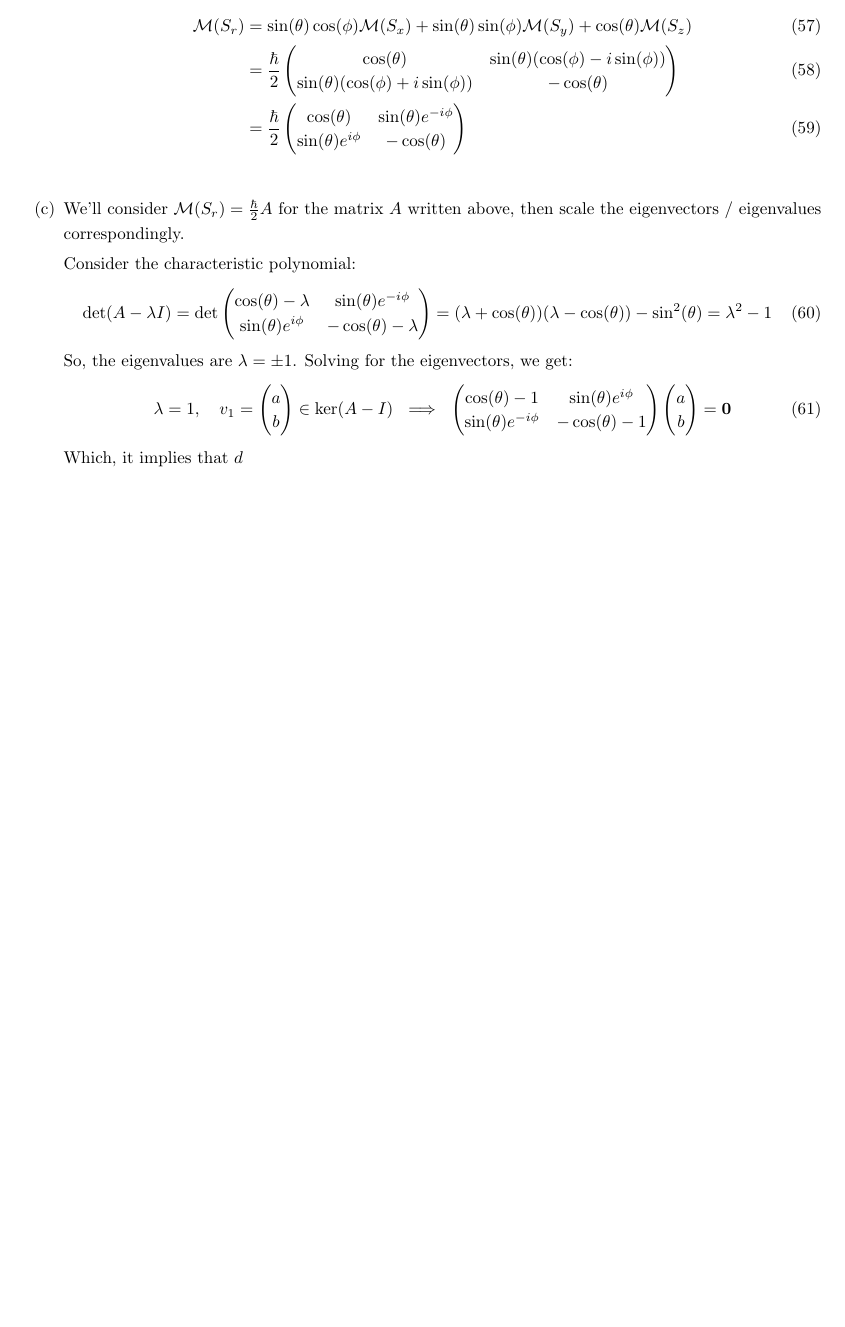
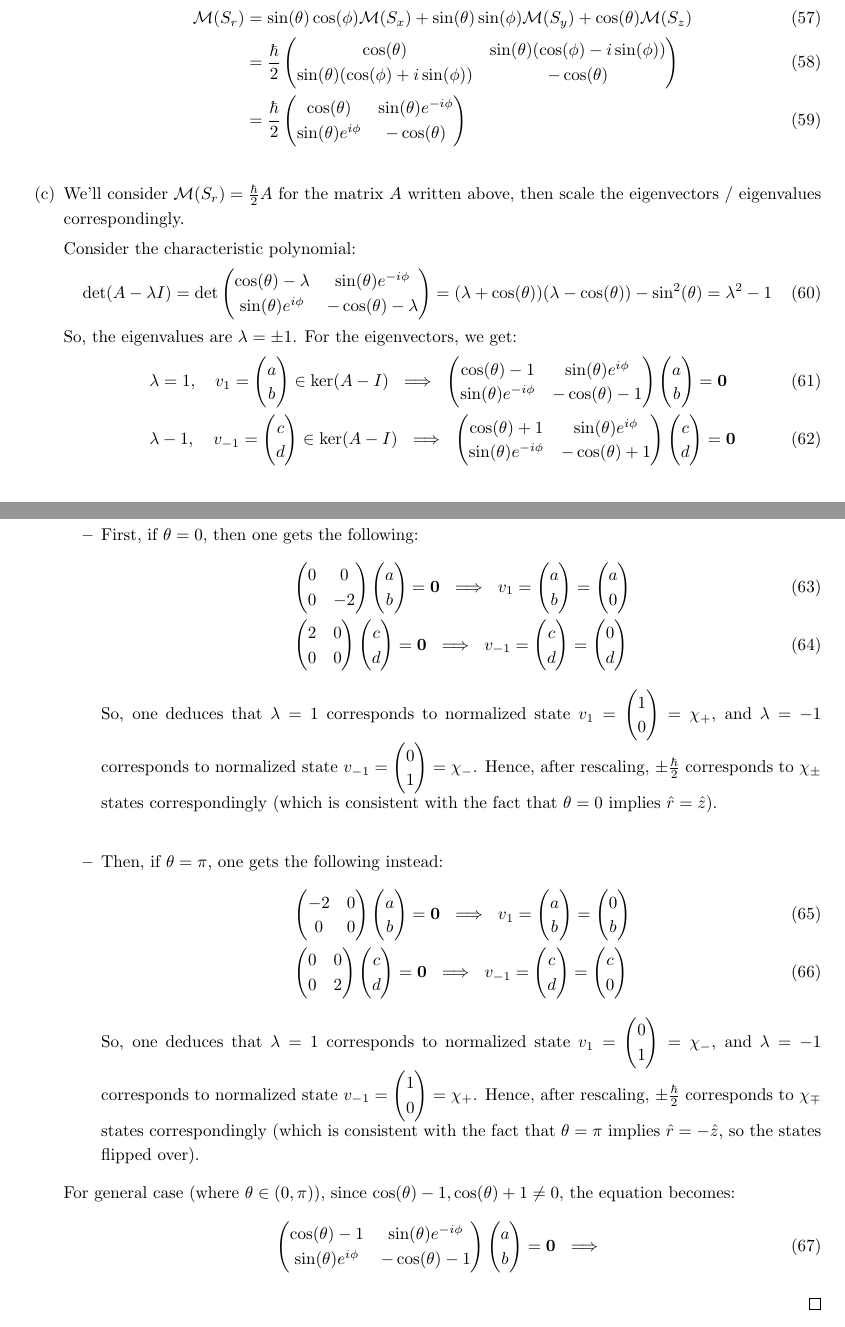
Before and after one commit to BryanWriggler/Winter-2026, a LaTeX document (Phys 115B/HW 4/Phys_115B_HW4.tex): part of page 7 of 10 before the commit and two parts of pages 7 and 8 of 10 after it, the two joined at a grey line, cut so that both start at the same text, the shorter picture padded with empty space. Compiled offline with pdfLaTeX.

Commit message:
changes to phys 155b hw4

```diff
--- a/Phys 115B/HW 4/Phys_115B_HW4.tex
+++ b/Phys 115B/HW 4/Phys_115B_HW4.tex
@@ -414,18 +414,114 @@ Construct the matrix $S_r$ corresponding to the component of spin angular moment
                 \sin(\theta)e^{i\phi} & -\cos(\theta)-\lambda
             \end{pmatrix} = (\lambda+\cos(\theta))(\lambda-\cos(\theta)) - \sin^2(\theta) = \lambda^2-1
         \end{align}
-        So, the eigenvalues are $\lambda = \pm 1$. Solving for the eigenvectors, we get:
+        So, the eigenvalues are $\lambda = \pm 1$. For the eigenvectors, we get:
         \begin{align}
-            \lambda=1,\quad v_1=\begin{pmatrix}
+            &\lambda=1,\quad v_1=\begin{pmatrix}
                 a\\b
             \end{pmatrix}\in\ker(A-I)\ \implies\ \begin{pmatrix}
                 \cos(\theta)-1 & \sin(\theta)e^{i\phi}\\
                 \sin(\theta)e^{-i\phi} & -\cos(\theta)-1
             \end{pmatrix}\begin{pmatrix}
                 a\\b
+            \end{pmatrix} = \bzero\\
+            &\lambda-1,\quad v_{-1}=\begin{pmatrix}
+                c\\d
+            \end{pmatrix}\in\ker(A-I)\ \implies\ \begin{pmatrix}
+                \cos(\theta)+1 & \sin(\theta)e^{i\phi}\\
+                \sin(\theta)e^{-i\phi} & -\cos(\theta)+1
+            \end{pmatrix}\begin{pmatrix}
+                c\\d
             \end{pmatrix} = \bzero
         \end{align}
-        Which, it implies that $d$
+        Which, there are two special cases:
+        \begin{itemize}
+            \item First, if $\theta=0$, then one gets the following:
+            \begin{align}
+                &\begin{pmatrix}
+                    0&0\\0&-2
+                \end{pmatrix}\begin{pmatrix}
+                    a\\b
+                \end{pmatrix}=\bzero\ \implies\ v_1 = \begin{pmatrix}
+                    a\\b
+                \end{pmatrix} = \begin{pmatrix}
+                    a\\0
+                \end{pmatrix}\\
+                &\begin{pmatrix}
+                    2&0\\0&0
+                \end{pmatrix}\begin{pmatrix}
+                    c\\d
+                \end{pmatrix} = \bzero\ \implies \ v_{-1}=\begin{pmatrix}
+                    c\\d
+                \end{pmatrix}=\begin{pmatrix}
+                    0\\d
+                \end{pmatrix}
+            \end{align}
+            So, one deduces that $\lambda=1$ corresponds to normalized state $v_1 = \begin{pmatrix}
+                1\\0
+            \end{pmatrix}=\chi_+$, and $\lambda=-1$ corresponds to normalized state $v_{-1}=\begin{pmatrix}
+                0\\1
+            \end{pmatrix}=\chi_-$. Hence, after rescaling, $\pm\frac{\hbar}{2}$ corresponds to $\chi_\pm$ states correspondingly (which is consistent with the fact that $\theta=0$ implies $\hat{r}=\hat{z}$).
+
+            \hfil
+
+            \item Then, if $\theta=\pi$, one gets the following instead:
+            \begin{align}
+                &\begin{pmatrix}
+                    -2&0\\0&0
+                \end{pmatrix}\begin{pmatrix}
+                    a\\b
+                \end{pmatrix}=\bzero\ \implies\ v_1 = \begin{pmatrix}
+                    a\\b
+                \end{pmatrix} = \begin{pmatrix}
+                    0\\b
+                \end{pmatrix}\\
+                &\begin{pmatrix}
+                    0&0\\0&2
+                \end{pmatrix}\begin{pmatrix}
+                    c\\d
+                \end{pmatrix} = \bzero\ \implies \ v_{-1}=\begin{pmatrix}
+                    c\\d
+                \end{pmatrix}=\begin{pmatrix}
+                    c\\0
+                \end{pmatrix}
+            \end{align}
+            So, one deduces that $\lambda=1$ corresponds to normalized state $v_1 = \begin{pmatrix}
+                0\\1
+            \end{pmatrix}=\chi_-$, and $\lambda=-1$ corresponds to normalized state $v_{-1}=\begin{pmatrix}
+                1\\0
+            \end{pmatrix}=\chi_+$. Hence, after rescaling, $\pm\frac{\hbar}{2}$ corresponds to $\chi_\mp$ states correspondingly (which is consistent with the fact that $\theta=\pi$ implies $\hat{r}=-\hat{z}$, so the states flipped over).
+        \end{itemize}
+        For general case (where $\theta\in (0,\pi)$), since $\cos(\theta)-1,\cos(\theta)+1\neq 0$, the equation becomes:
+        \begin{align}
+            \begin{pmatrix}
+                \cos(\theta)-1 & \sin(\theta)e^{-i\phi}\\
+                \sin(\theta)e^{i\phi} & -\cos(\theta)-1
+            \end{pmatrix}\begin{pmatrix}
+                a\\b
+            \end{pmatrix}=\bzero\ &\implies\
+        \end{align}
+        \begin{comment}
+        \begin{pmatrix}
+                1 & \frac{\sin(\theta)}{\cos(\theta)-1}e^{-i\phi}\\
+                \sin(\theta)e^{i\phi} & -\cos(\theta)-1
+            \end{pmatrix}\begin{pmatrix}
+                \frac{a}{\cos(\theta)-1}\\b
+            \end{pmatrix}=\bzero\\
+            &\implies \begin{pmatrix}
+                1&\frac{\sin(\theta)}{\cos(\theta)-1}e^{-i\phi}\\
+                0 & -\cos(\theta)-1-\frac{\sin^2(\theta)}{\cos(\theta)-1}
+            \end{pmatrix}\begin{pmatrix}
+                \frac{a}{\cos(\theta)-1}\\
+                b-a\frac{\sin(\theta)}{\cos(\theta)-1}e^{i\phi}
+            \end{pmatrix} = \bzero\\
+            &\implies \begin{pmatrix}
+                1 & \frac{\sin(\theta)}{\cos(\theta)-1}e^{-i\phi}\\
+                0&0
+            \end{pmatrix}\begin{pmatrix}
+                \frac{a}{\cos(\theta)-1}\\b-a\frac{\sin(\theta)e^{i\phi}}{\cos(\theta)-1}
+            \end{pmatrix}=\bzero\\
+            &\implies \frac{a}{\cos(\theta)-1}+b\frac{\sin(\theta)}{\cos(\theta)-1}e^{-i\phi} - a\frac{\sin^2(\theta)}{\cos(\theta)-1}=0
+        \end{comment}
     \end{itemize}
 \end{proof}
 
```
Also changed, not shown: Phys 115B/HW 4/Phys_115B_HW4.pdf, 2 other files.
